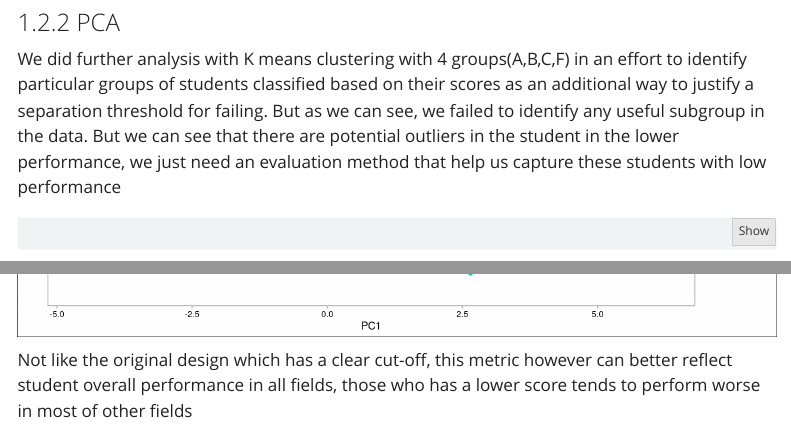
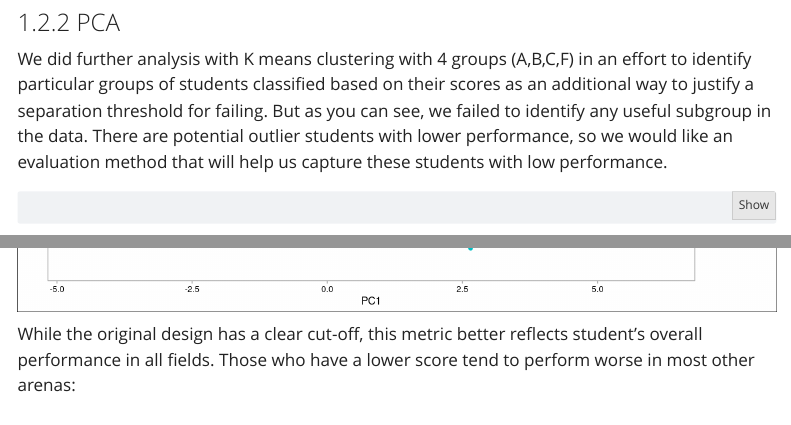
Before and after one commit to LisaLevoir/BIOS_Collaboration, a Quarto document (case1/case1_analysis.qmd): the page in a window 1100 px wide, from 5890 px down, and a second part further down, joined at a grey line. Rendered offline with R 4.5, knitr and Pandoc in place of Quarto, with nearby package versions; some code elsewhere in the file could not run offline; menus at the side of the page are left out.

Commit message:
minor edits

````diff
--- a/case1/case1_analysis.qmd
+++ b/case1/case1_analysis.qmd
@@ -168,7 +168,7 @@
 
 ### PCA
 
-We did further analysis with K means clustering with 4 groups(A,B,C,F) in an effort to identify particular groups of students classified based on their scores as an additional way to justify a separation threshold for failing. But as we can see, we failed to identify any useful subgroup in the data. But we can see that there are potential outliers in the student in the lower performance, we just need an evaluation method that help us capture these students with low performance
+We did further analysis with K means clustering with 4 groups (A,B,C,F) in an effort to identify particular groups of students classified based on their scores as an additional way to justify a separation threshold for failing. But as you can see, we failed to identify any useful subgroup in the data. There are potential outlier students with lower performance, so we would like an evaluation method that will help us capture these students with low performance.
 
 ```{r}
 #| warning: false
@@ -226,7 +226,7 @@ ggplot(aes(y=PC2,x=PC1,color=pass))+
   geom_jitter()
 ```
 
-Not like the original design which has a clear cut-off, this metric however can better reflect student overall performance in all fields, those who has a lower score tends to perform worse in most of other fields
+While the original design has a clear cut-off, this metric better reflects student's overall performance in all fields. Those who have a lower score tend to perform worse in most other arenas:
 
 ```{r}
 #| include: false
````
Also changed, not shown: case1/case1_analysis.qmd (2 more changed lines).
